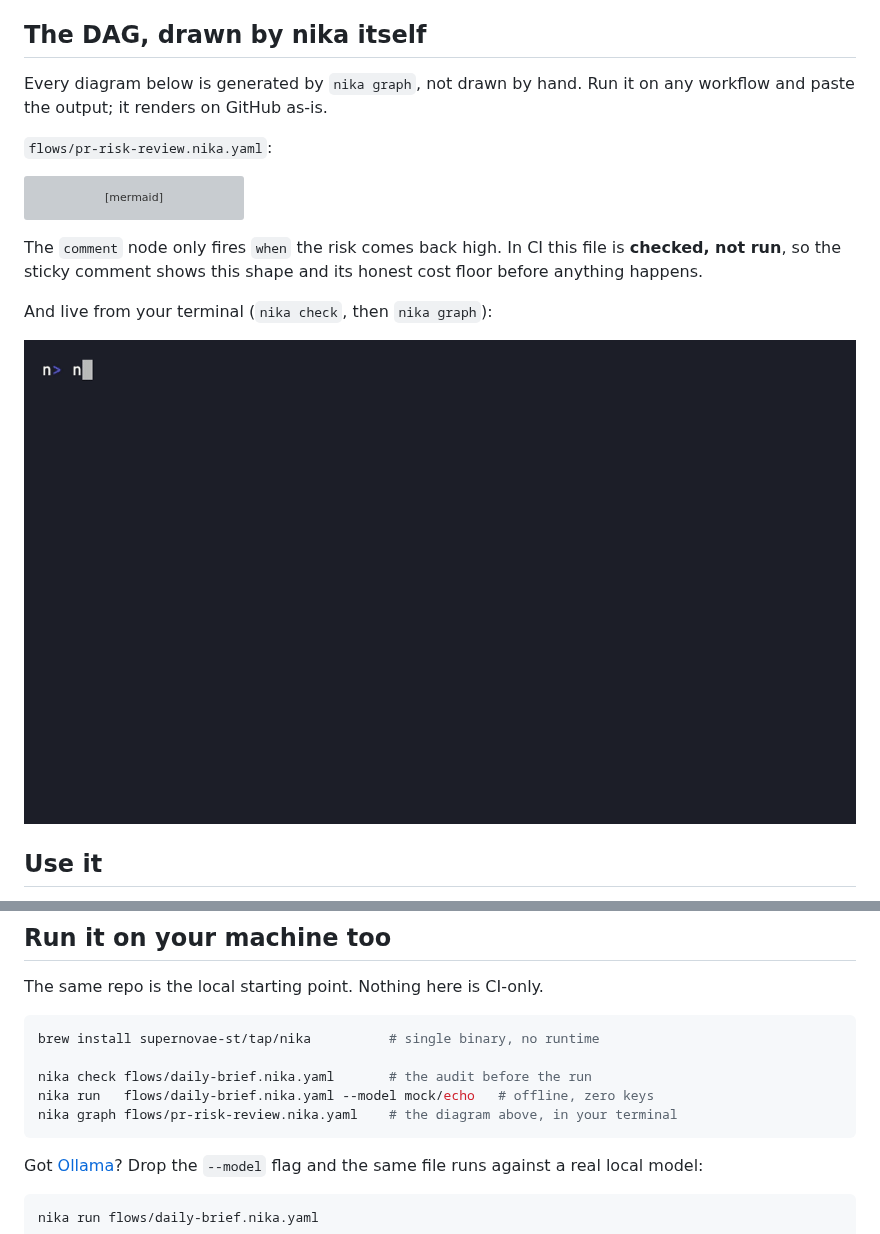
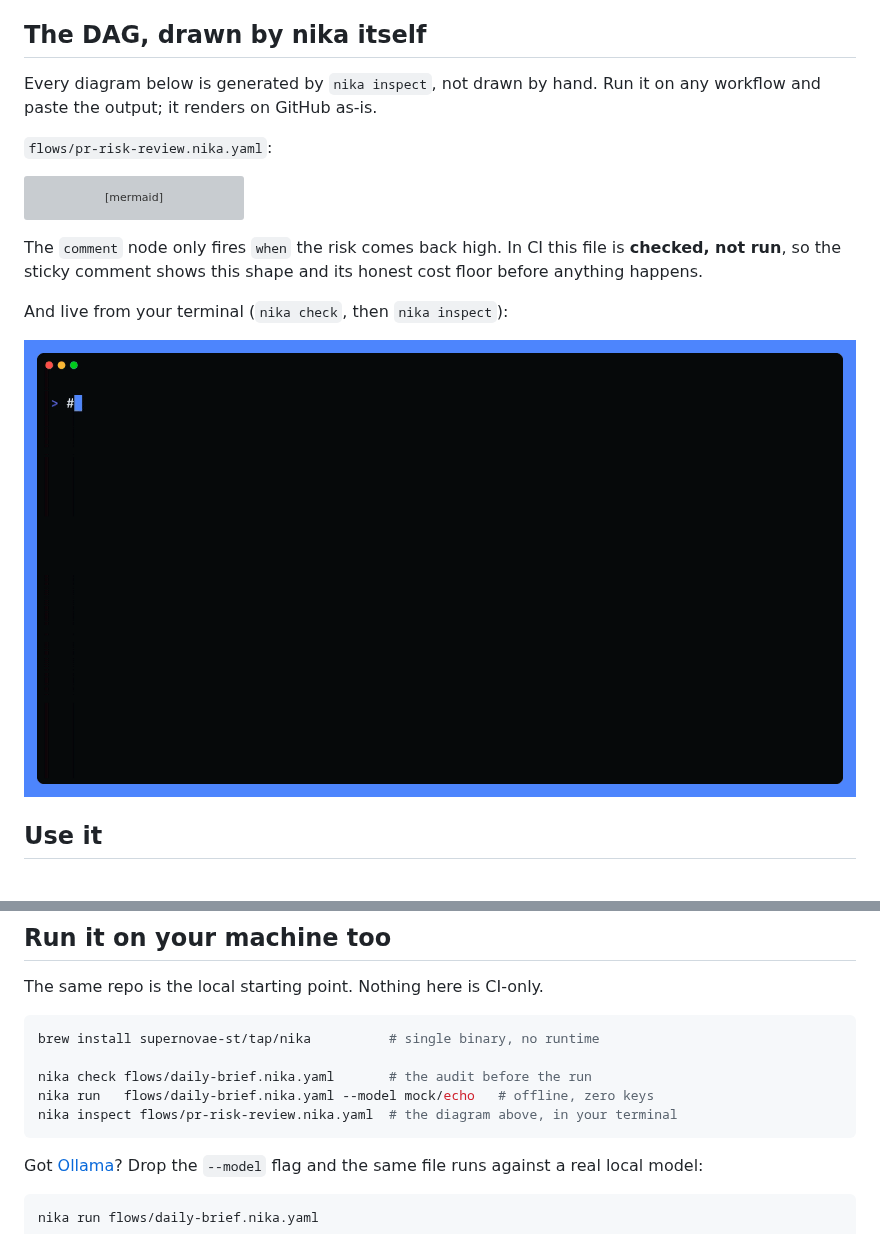
Before and after one commit to supernovae-st/nika-actions-starter, a Markdown page: README.md, 2 parts joined by grey strips. Rendered like a GitHub page; pictures changed too: media/check-and-graph.gif (deleted), media/check-and-inspect.gif (added); grey boxes are pictures that could not be loaded.

Commit message:
docs(media): the recording speaks the released vocabulary · graph dies, inspect draws
The unversioned check-and-graph gif taught nika graph — a subcommand
the released binary refuses (nika inspect is the one that draws the
scheduled DAG). The class is healed, not the frame: every README
mention flips to inspect, and the new recording lands with its tape
and renderer (the engine pipeline's sibling · sandboxed copy · the
shipped flow must check clean before it is shown · house window
chrome · 8MB budget). The gif is now re-derivable by anyone.

Co-Authored-By: Nika 🦋 <nika@supernovae.studio>

````diff
--- a/README.md
+++ b/README.md
@@ -18,7 +18,7 @@ you get in your own repo, day one, including the DAG rendered inline.
 
 ## The DAG, drawn by nika itself
 
-Every diagram below is generated by `nika graph`, not drawn by hand. Run it on
+Every diagram below is generated by `nika inspect`, not drawn by hand. Run it on
 any workflow and paste the output; it renders on GitHub as-is.
 
 `flows/pr-risk-review.nika.yaml`:
@@ -36,10 +36,10 @@ The `comment` node only fires `when` the risk comes back high. In CI this file
 is **checked, not run**, so the sticky comment shows this shape and its honest
 cost floor before anything happens.
 
-And live from your terminal (`nika check`, then `nika graph`):
+And live from your terminal (`nika check`, then `nika inspect`):
 
 <p align="center">
-  <img src="media/check-and-graph.gif" alt="nika check returns a clean verdict with the honest cost floor, then nika graph draws the DAG in the terminal" width="900">
+  <img src="media/check-and-inspect.gif" alt="nika check returns a clean verdict on the shipped daily-brief flow, then nika inspect draws the scheduled DAG in the terminal · recorded against the released binary" width="900">
 </p>
 
 ## Use it
@@ -71,7 +71,7 @@ brew install supernovae-st/tap/nika          # single binary, no runtime
 
 nika check flows/daily-brief.nika.yaml       # the audit before the run
 nika run   flows/daily-brief.nika.yaml --model mock/echo   # offline, zero keys
-nika graph flows/pr-risk-review.nika.yaml    # the diagram above, in your terminal
+nika inspect flows/pr-risk-review.nika.yaml  # the diagram above, in your terminal
 ```
 
 Got [Ollama](https://ollama.com)? Drop the `--model` flag and the same file runs
````
Also changed, not shown: 2 other files.
